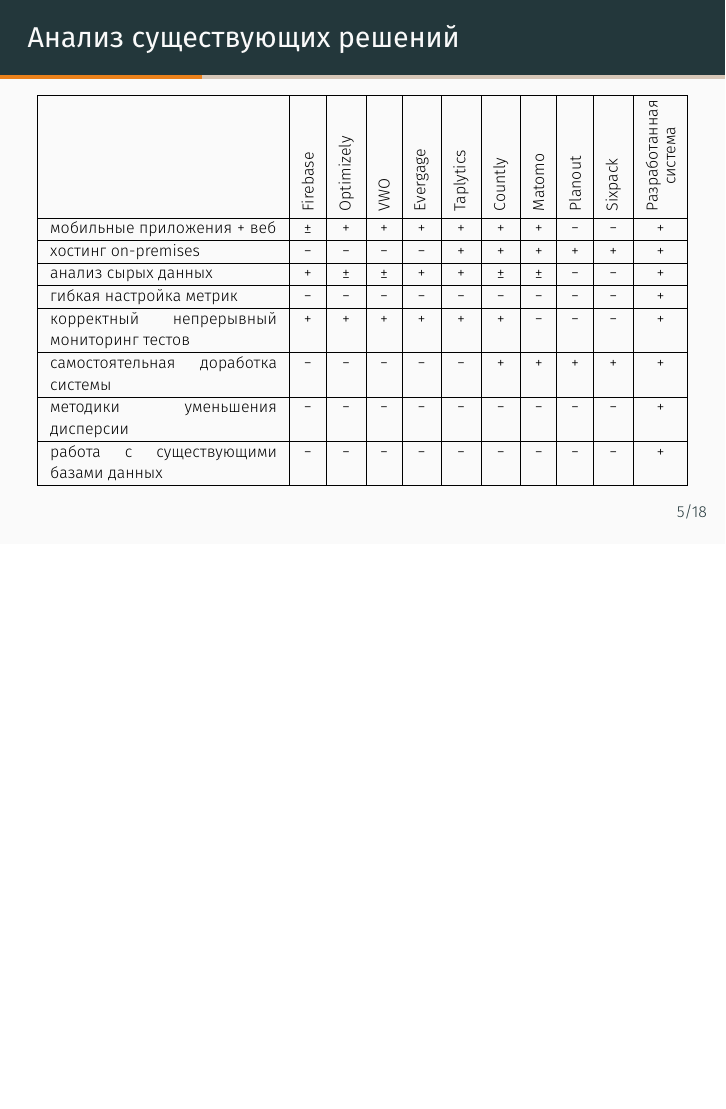
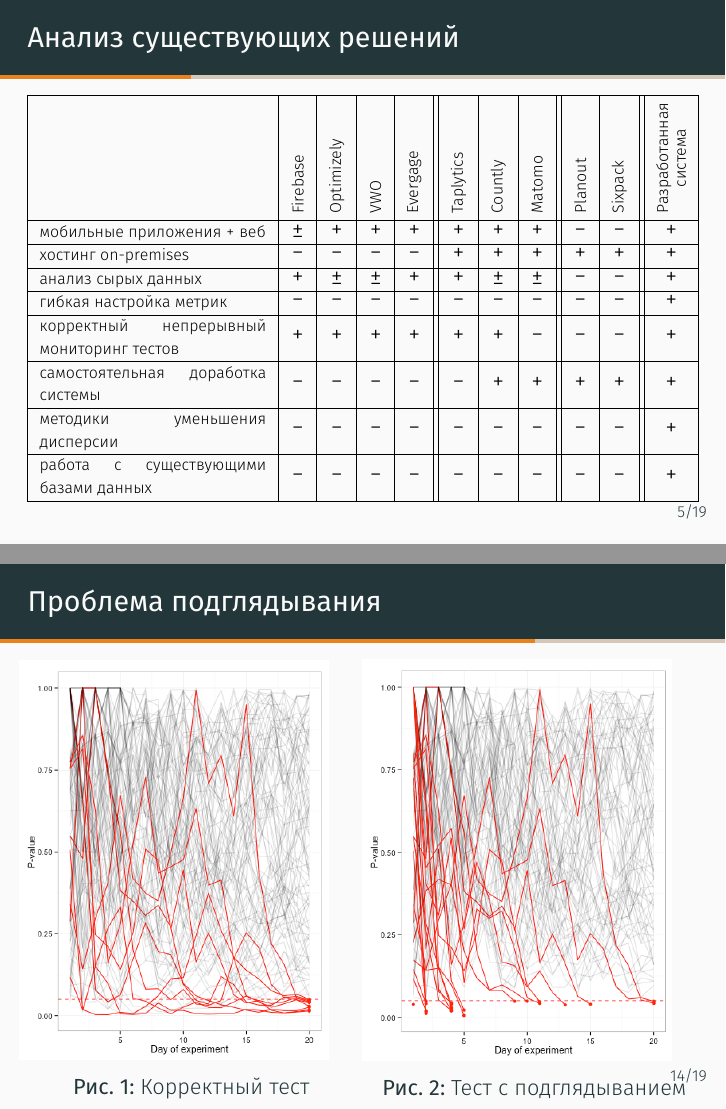
Before and after one commit to polikutinevgeny/masters-thesis, LaTeX slides (presentation/presentation.tex): page 5 of 18 before the commit and pages 5 and 14 of 19 after it, the two joined at a grey line, the shorter picture padded with empty space. Compiled offline with XeLaTeX.

Commit message:
Update presentation

```diff
--- a/presentation/presentation.tex
+++ b/presentation/presentation.tex
@@ -110,11 +110,11 @@
     \vskip 20pt%
     \indent\vbox{\raggedright%
         Руководитель: Шевченко Игорь Иванович, к.т.н.\\
-        Консультант: Олейников Игорь Сергеевич,\\аналитик данных ООО <<Амаяма Авто>>
+        Консультант: Олейников Игорь Сергеевич,\\ведущий аналитик данных ООО <<Амаяма Авто>>
         \ifmetropolis\else\vskip -0.5cm\fi%
     }
 }
-\date{27 июня 2021 г.}
+\date{10 июля 2021 г.}
 
 \newif\ifPS
 %\PStrue
@@ -195,36 +195,35 @@
 	}
 
     \begin{frame}[fragile]{Анализ существующих решений}
-    	\scriptsize
     	\color{black}
 		\begin{table}[h]
-			\centering
-			\begin{tabular}{|p{4cm}|c|c|c|c|c|c|c|c|c|c|}
+			\centering\linespread{0.79}
+			\begin{tabular}{|m{4cm}|c|c|c|c||c|c|c||c|c||c|}
 			\hline
-			& \rot{Firebase\ } & \rot{Optimizely\ } & \rot{VWO\ } & \rot{Evergage\ } & \rot{Taplytics\ } & \rot{Countly\ } & \rot{Matomo\ } & \rot{Planout\ } & \rot{Sixpack\ } & \rot{\shortstack{Разработанная\\ система}\ } \\
+			& \rot{{\scriptsize Firebase\ }} & \rot{{\scriptsize Optimizely\ }} & \rot{{\scriptsize VWO\ }} & \rot{{\scriptsize Evergage\ }} & \rot{{\scriptsize Taplytics\ }} & \rot{{\scriptsize Countly\ }} & \rot{{\scriptsize Matomo\ }} & \rot{{\scriptsize Planout\ }} & \rot{{\scriptsize Sixpack\ }} & \rot{\shortstack{\scriptsize Разработанная\\ \scriptsize система}\ } \\
 			\hline
-			мобильные приложения + веб &
+			{\scriptsize мобильные приложения + веб} &
 			\textpm & + & + & + & + & + & + & \textminus & \textminus & + \\
 			\hline
-			хостинг on-premises &
+			{\scriptsize хостинг on-premises} &
 			\textminus & \textminus & \textminus & \textminus & + & + & + & + & + & + \\
 			\hline
-			анализ сырых данных &
+			{\scriptsize анализ сырых данных} &
 			+ & \textpm & \textpm & + & + & \textpm & \textpm & \textminus & \textminus & + \\
 			\hline
-			гибкая настройка метрик &
+			{\scriptsize гибкая настройка метрик} &
 			\textminus & \textminus & \textminus & \textminus & \textminus & \textminus & \textminus & \textminus & \textminus & + \\
 			\hline
-			корректный непрерывный мониторинг тестов &
+			{\scriptsize корректный непрерывный мониторинг тестов} &
 			+ & + & + & + & + & + & \textminus & \textminus & \textminus & + \\
 			\hline
-			самостоятельная доработка системы &
+			{\scriptsize самостоятельная доработка системы} &
 			\textminus & \textminus & \textminus & \textminus & \textminus & + & + & + & + & + \\
 			\hline
-			методики уменьшения дисперсии &
+			{\scriptsize методики уменьшения дисперсии} &
 			\textminus & \textminus & \textminus & \textminus & \textminus & \textminus & \textminus & \textminus & \textminus & + \\
 			\hline
-			работа с существующими базами данных &
+			{\scriptsize работа с существующими базами данных} &
 			\textminus & \textminus & \textminus & \textminus & \textminus & \textminus & \textminus & \textminus & \textminus & + \\
 			\hline
 			\end{tabular}
@@ -361,16 +360,34 @@
 		А/Б тест формулируется как статистический эксперимент, в котором, как правило, сравниваются средние значения метрики двух когорт A/B теста, и отвергается, или не отвергается, нулевая гипотеза о равенстве этих средних. В классическом А/Б тестировании результаты считаются 1 раз, по достижению необходимого количества пользователей в когортах.
 	}
 
+	\begin{frame}[fragile]{Проблема подглядывания}
+		\begin{figure}
+			\centering
+			\begin{minipage}{0.5\textwidth}
+				\includegraphics[width=0.9\textwidth]{p_values_correct.png}
+				\caption{Корректный тест}
+			\end{minipage}%
+			\begin{minipage}{0.5\textwidth}
+				\includegraphics[width=0.9\textwidth]{p_values_peeking.png}
+				\caption{Тест с подглядыванием}
+			\end{minipage}
+		\end{figure}
+	\end{frame}
+
+	\note{
+		Проблема подглядывания возникает тогда, когда p-value считается несколько раз за время теста, и тест останавливается по пересечению уровня значимости. Это приводит к значительному росту вероятности ошибок 1 рода --- обнаружению эффекта там, где его в действительности нет. На рисунках изображены 5000 симулированных A/B тестов в условиях отсутствия реального эффекта. Легко видеть, что справа ложноположительных срабатываний больше --- не 5, а целых 22 процента.
+	}
+
 	\begin{frame}[fragile]{mSPRT\footnote[1]{Johari et al, 2017
 			} --- mixture sequential probability ratio test}
 		\begin{block}{}
 			\vspace*{-0.8cm}
-			\begin{equation}
+			\begin{equation*}
 				\begin{aligned}
 					\Lambda_{n}^{H,\theta_0}=\int_{\Theta}\prod\limits_{m=1}^{n}\frac{f_{\theta}(Z_m)}{f_{\theta_0}(Z_m)}h(\theta)\mathrm{d}\theta\\
 					p_0=1;\;p_n=\min\{p_{n-1},1/\Lambda_{n}^{H,\theta_0}\}
 				\end{aligned}
-			\end{equation}
+			\end{equation*}
 			\vspace*{-0.5cm}
 			\begin{itemize}
 				\item $\theta$, $\theta_0$ --- целевой параметр, например, разница средних и его значение при нулевой гипотезе
```
Also changed, not shown: presentation/images/component_diagram.pdf (deleted), presentation/images/component_diagram_big.pdf, presentation/images/p_values_correct.png (added), presentation/images/p_values_peeking.png (added), presentation/images/test_page.png, presentation/presentation.tex (16 more changed lines).
